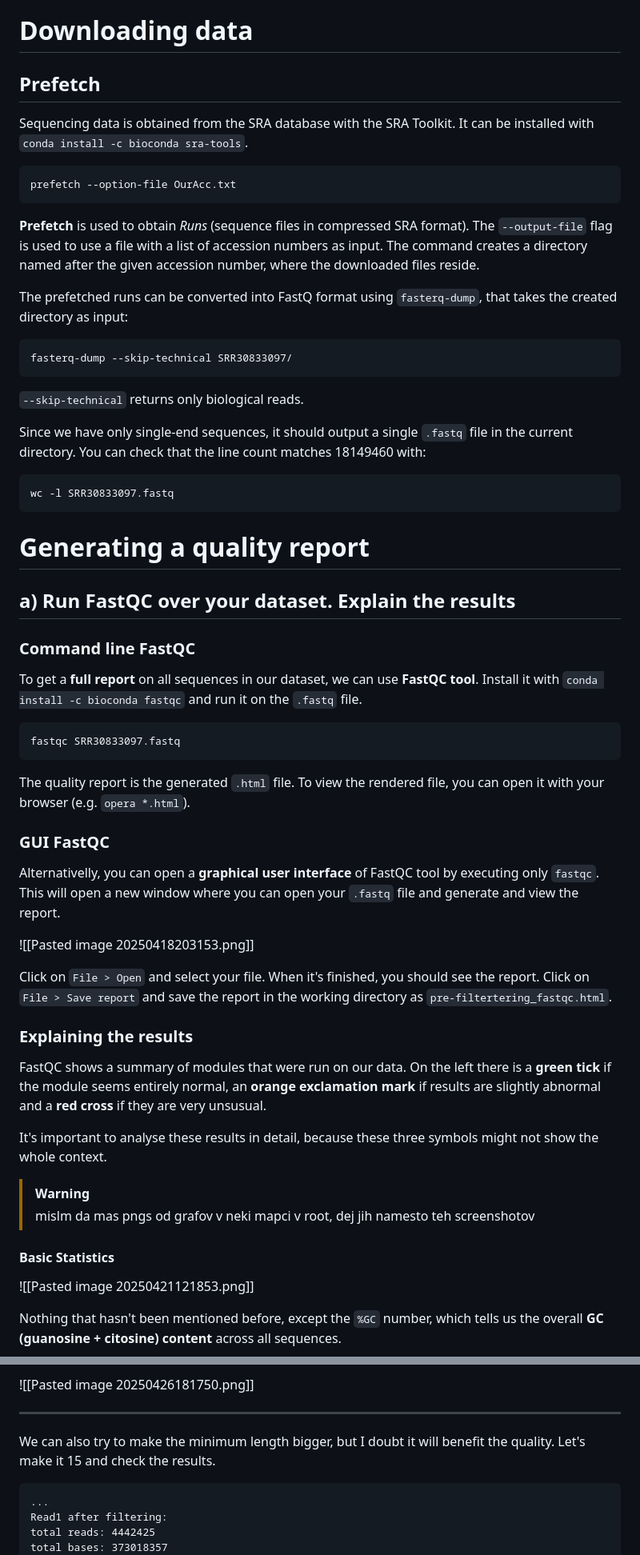
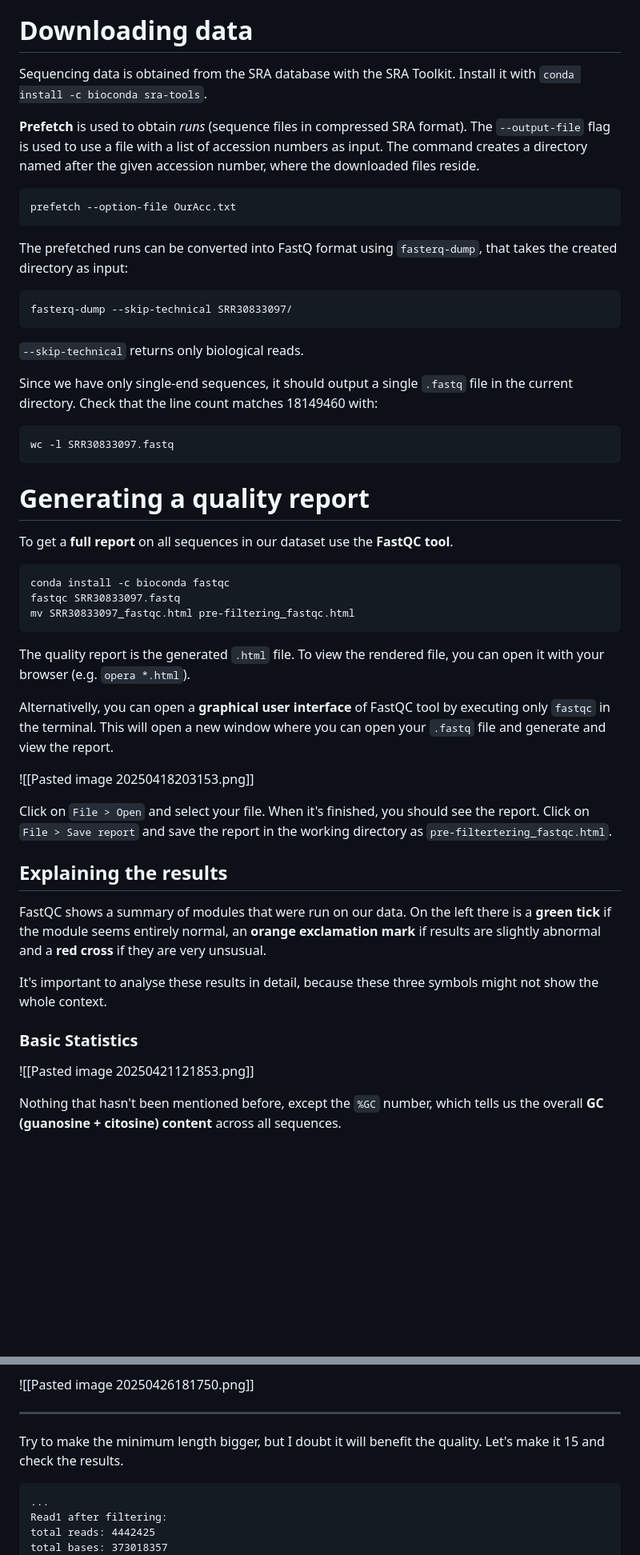
Before and after one commit to JanPanjan/ANS, a Markdown page: notes/practical-notebook.md, 2 parts joined by grey strips. Shown at 80% size. Rendered like a GitHub page; blank space fills up the shorter version.

````diff
--- a/notes/practical-notebook.md
+++ b/notes/practical-notebook.md
@@ -130,15 +123,13 @@ This kind of library:
 
 # Downloading data
 
-## Prefetch
+Sequencing data is obtained from the SRA database with the SRA Toolkit. Install it with `conda install -c bioconda sra-tools`.
 
-Sequencing data is obtained from the SRA database with the SRA Toolkit. It can be installed with `conda install -c bioconda sra-tools`.
+**Prefetch** is used to obtain *runs* (sequence files in compressed SRA format). The `--output-file` flag is used to use a file with a list of accession numbers as input. The command creates a directory named after the given accession number, where the downloaded files reside.
 
 ```bash
 prefetch --option-file OurAcc.txt
 ```
-
-**Prefetch** is used to obtain *Runs* (sequence files in compressed SRA format). The `--output-file` flag is used to use a file with a list of accession numbers as input. The command creates a directory named after the given accession number, where the downloaded files reside.
 
 The prefetched runs can be converted into FastQ format using `fasterq-dump`, that takes the created directory as input:
 
@@ -148,7 +139,7 @@ fasterq-dump --skip-technical SRR30833097/
 
 `--skip-technical` returns only biological reads.
 
-Since we have only single-end sequences, it should output a single `.fastq` file in the current directory. You can check that the line count matches 18149460 with:
+Since we have only single-end sequences, it should output a single `.fastq` file in the current directory. Check that the line count matches 18149460 with:
 
 ```bash
 wc -l SRR30833097.fastq
@@ -156,35 +147,29 @@ wc -l SRR30833097.fastq
 
 # Generating a quality report
 
-## a) Run FastQC over your dataset. Explain the results
-
-### Command line FastQC
-
-To get a **full report** on all sequences in our dataset, we can use **FastQC tool**. Install it with `conda install -c bioconda fastqc` and run it on the `.fastq` file.
+To get a **full report** on all sequences in our dataset use the **FastQC tool**.
 
 ```bash
+conda install -c bioconda fastqc
 fastqc SRR30833097.fastq
+mv SRR30833097_fastqc.html pre-filtering_fastqc.html
 ```
 
 The quality report is the generated `.html` file. To view the rendered file, you can open it with your browser (e.g. `opera *.html`).
 
-### GUI FastQC
-
-Alternativelly, you can open a **graphical user interface** of FastQC tool by executing only `fastqc`. This will open a new window where you can open your `.fastq` file and generate and view the report.
+Alternativelly, you can open a **graphical user interface** of FastQC tool by executing only `fastqc` in the terminal. This will open a new window where you can open your `.fastq` file and generate and view the report.
 
 ![[Pasted image 20250418203153.png]]
 
 Click on `File > Open` and select your file. When it's finished, you should see the report. Click on `File > Save report` and save the report in the working directory as `pre-filtertering_fastqc.html`.
 
-### Explaining the results
+## Explaining the results
 
 FastQC shows a summary of modules that were run on our data. On the left there is a **green tick** if the module seems entirely normal, an **orange exclamation mark** if results are slightly abnormal and a **red cross** if they are very unsusual.
 
 It's important to analyse these results in detail, because these three symbols might not show the whole context.
 
->[!warning]
->mislm da mas pngs od grafov v neki mapci v root, dej jih namesto teh screenshotov
-#### Basic Statistics
+### Basic Statistics
 
 ![[Pasted image 20250421121853.png]]
 
@@ -688,7 +640,7 @@ The FastQC report shows that truly less reads were trimmed and consequently the
 
 ---
 
-We can also try to make the minimum length bigger, but I doubt it will benefit the quality. Let's make it 15 and check the results.
+Try to make the minimum length bigger, but I doubt it will benefit the quality. Let's make it 15 and check the results.
 
 ```
 ...
````
Also changed, not shown: other parts of notes/practical-notebook.md (+59 -103 lines).
